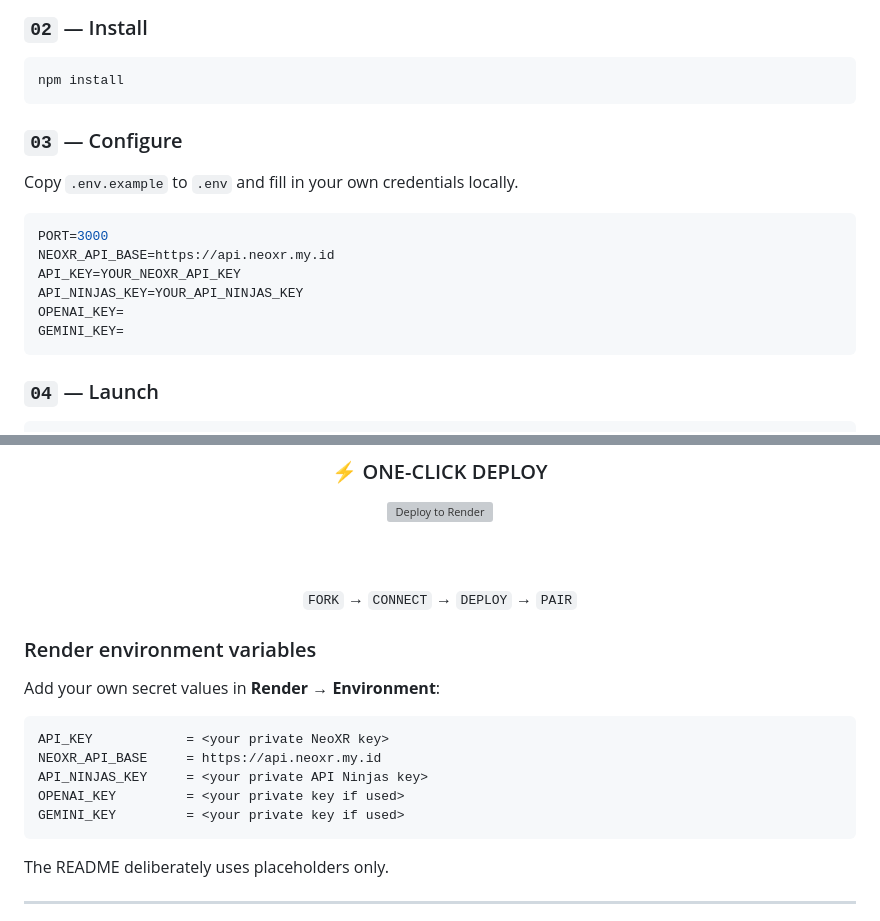
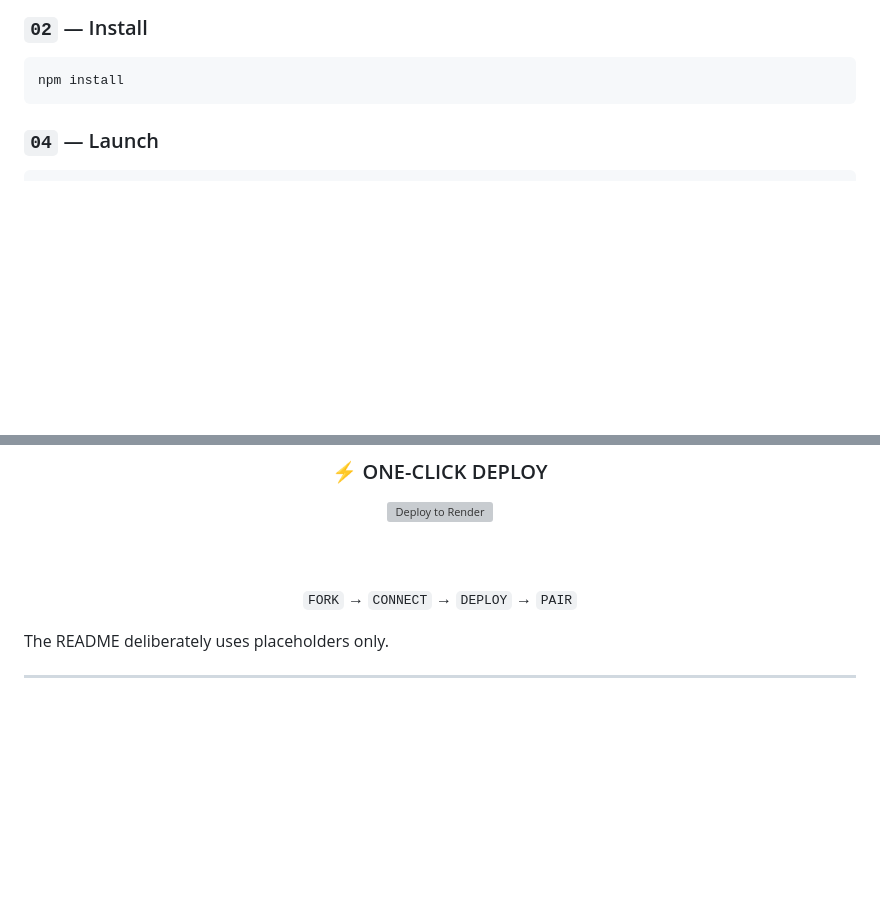
Before and after one commit to deejaynoxofficial-droid/N-X-BOT, a Markdown page: README.md, 2 parts joined by grey strips. GitHub-like rendering; blank space fills up the shorter version; grey boxes are pictures that could not be loaded.

````diff
--- a/README.md
+++ b/README.md
@@ -203,18 +203,7 @@ cd N-X-BOT
 npm install
 ```
 
-### `03` — Configure
 
-Copy `.env.example` to `.env` and fill in your own credentials locally.
-
-```env
-PORT=3000
-NEOXR_API_BASE=https://api.neoxr.my.id
-API_KEY=YOUR_NEOXR_API_KEY
-API_NINJAS_KEY=YOUR_API_NINJAS_KEY
-OPENAI_KEY=
-GEMINI_KEY=
-```
 
 ### `04` — Launch
 
@@ -248,17 +237,6 @@ npm run dev
 
 </div>
 
-### Render environment variables
-
-Add your own secret values in **Render → Environment**:
-
-```text
-API_KEY            = <your private NeoXR key>
-NEOXR_API_BASE     = https://api.neoxr.my.id
-API_NINJAS_KEY     = <your private API Ninjas key>
-OPENAI_KEY         = <your private key if used>
-GEMINI_KEY         = <your private key if used>
-```
 
 The README deliberately uses placeholders only.
 
````
